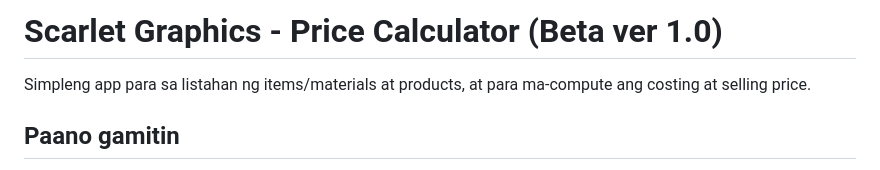
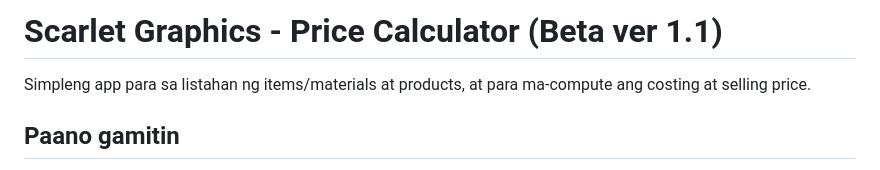
Before and after one commit to beth228cityscape-wq/ScarletGraphics-Pricing, a Markdown page: README.md, the part around the change. GitHub-like rendering.

Commit message:
README: Beta ver 1.1
Co-Authored-By: Claude Opus 5.5 (1M context) <noreply@anthropic.com>
Claude-Session: https://claude.ai/code/session_01RtJF5qP9fLTZE1Bwebxs7S

```diff
--- a/README.md
+++ b/README.md
@@ -1,4 +1,4 @@
-# Scarlet Graphics - Price Calculator (Beta ver 1.0)
+# Scarlet Graphics - Price Calculator (Beta ver 1.1)
 
 Simpleng app para sa listahan ng items/materials at products, at para ma-compute ang costing at selling price.
 
```
